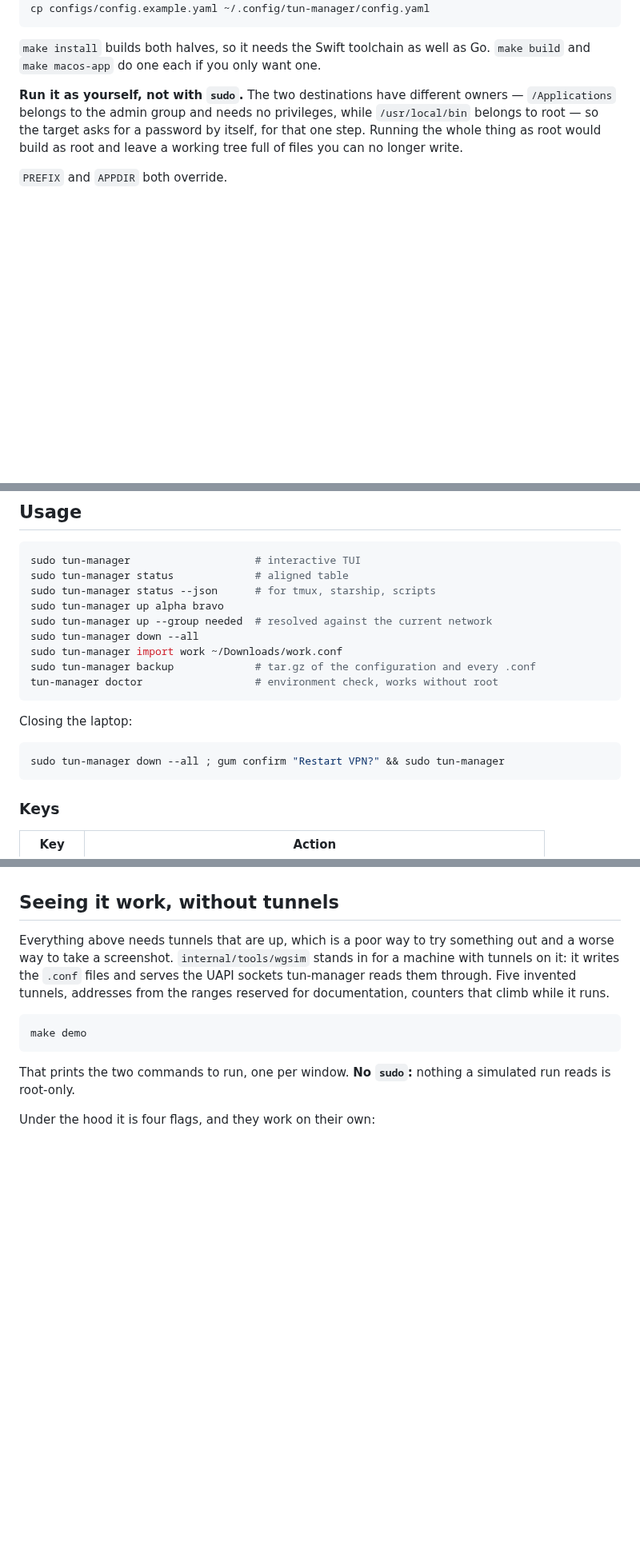
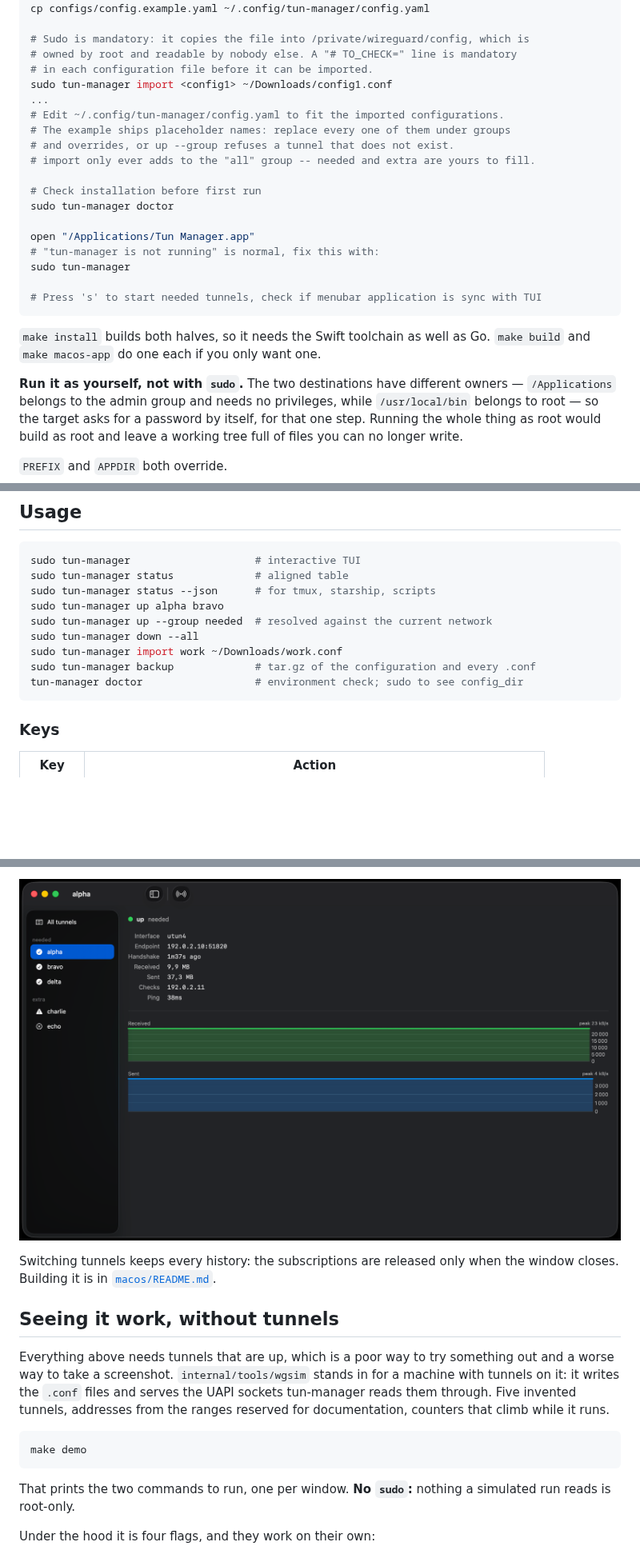
Before and after one commit to nledez/tun-manager, a Markdown page: README.md, 3 parts joined by grey strips. Shown at 80% size. Rendered like a GitHub page; pictures changed too: assets/screenshot-app-detail.png; blank space fills up the shorter version.

````diff
--- a/README.md
+++ b/README.md
@@ -81,5 +85,24 @@ make install            # /usr/local/bin/tun-manager
 mkdir -p ~/.config/tun-manager
 cp configs/config.example.yaml ~/.config/tun-manager/config.yaml
+
+# Sudo is mandatory: it copies the file into /private/wireguard/config, which is
+# owned by root and readable by nobody else. A "# TO_CHECK=" line is mandatory
+# in each configuration file before it can be imported.
+sudo tun-manager import <config1> ~/Downloads/config1.conf
+...
+# Edit ~/.config/tun-manager/config.yaml to fit the imported configurations.
+# The example ships placeholder names: replace every one of them under groups
+# and overrides, or up --group refuses a tunnel that does not exist.
+# import only ever adds to the "all" group -- needed and extra are yours to fill.
+
+# Check installation before first run
+sudo tun-manager doctor
+
+open "/Applications/Tun Manager.app"
+# "tun-manager is not running" is normal, fix this with:
+sudo tun-manager
+
+# Press 's' to start needed tunnels, check if menubar application is sync with TUI
 ```
 
 `make install` builds both halves, so it needs the Swift toolchain as well as
@@ -104,13 +127,7 @@ sudo tun-manager up --group needed  # resolved against the current network
 sudo tun-manager down --all
 sudo tun-manager import work ~/Downloads/work.conf
 sudo tun-manager backup             # tar.gz of the configuration and every .conf
-tun-manager doctor                  # environment check, works without root
-```
-
-Closing the laptop:
-
-```sh
-sudo tun-manager down --all ; gum confirm "Restart VPN?" && sudo tun-manager
+tun-manager doctor                  # environment check; sudo to see config_dir
 ```
 
 ### Keys
@@ -180,3 +228,9 @@ read it.
+![One tunnel in the window: interface, endpoint, handshake age, bytes received
+and sent, check address and latency, above separate charts for received and sent
+traffic.](assets/screenshot-app-detail.png)
+
+Switching tunnels keeps every history: the subscriptions are released only when
+the window closes. Building it is in [`macos/README.md`](macos/README.md).
 
 ## Seeing it work, without tunnels
 
````
Also changed, not shown: other parts of README.md (+72 -23 lines), assets/screenshot-app-menu.png, assets/screenshot-app-overview.png.
